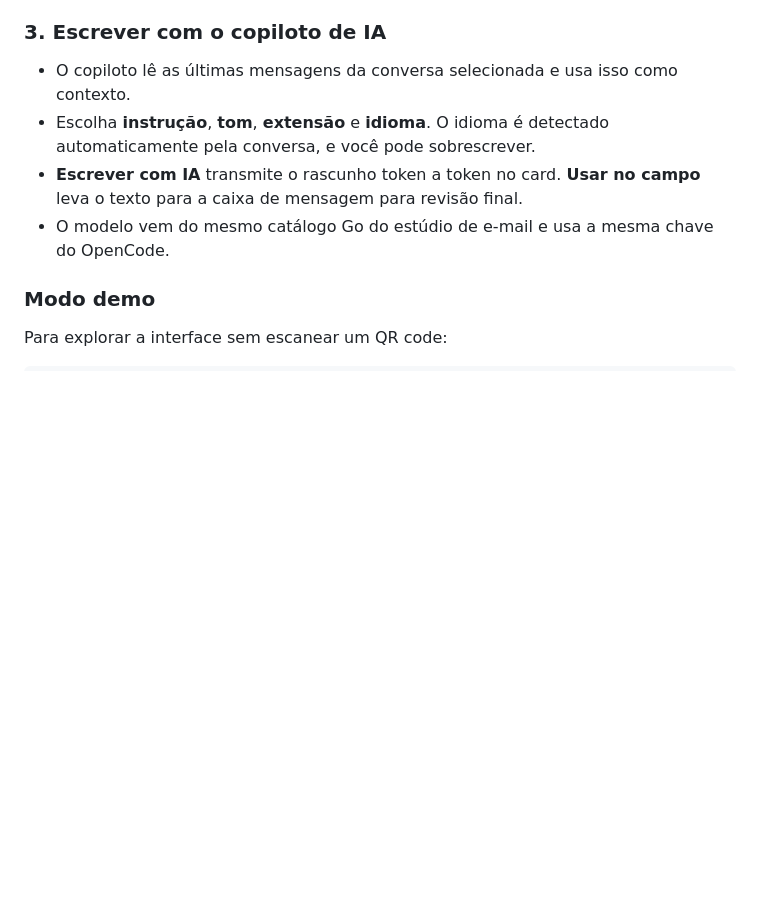
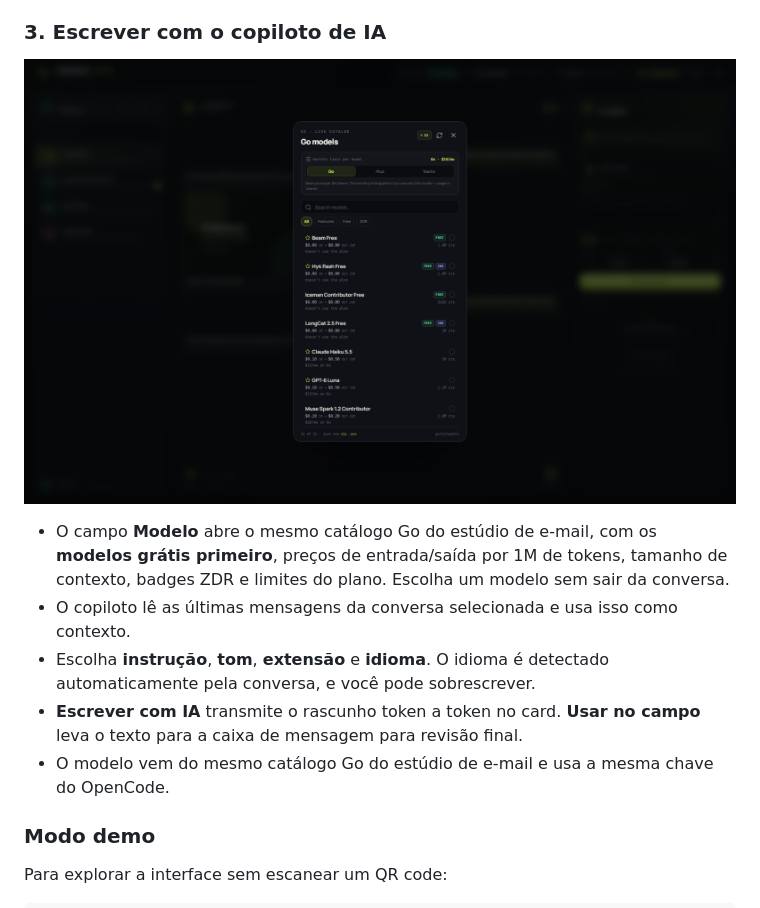
Before and after one commit to MozzieGM/PolySend, a Markdown page: README.pt-BR.md, the part around the change. Drawn GitHub-style; pictures changed too: img/whatsapp-models.png (added); blank space fills up the shorter version.

```diff
--- a/README.pt-BR.md
+++ b/README.pt-BR.md
@@ -241,6 +241,11 @@ para experimentar.
 
 ### 3. Escrever com o copiloto de IA
 
+![Seletor de modelos do WhatsApp](img/whatsapp-models.png)
+
+- O campo **Modelo** abre o mesmo catálogo Go do estúdio de e-mail, com os **modelos grátis
+  primeiro**, preços de entrada/saída por 1M de tokens, tamanho de contexto, badges ZDR e limites
+  do plano. Escolha um modelo sem sair da conversa.
 - O copiloto lê as últimas mensagens da conversa selecionada e usa isso como contexto.
 - Escolha **instrução**, **tom**, **extensão** e **idioma**. O idioma é detectado automaticamente
   pela conversa, e você pode sobrescrever.
```
Also changed, not shown: README.md (+5 -0 lines), 7 other files.
